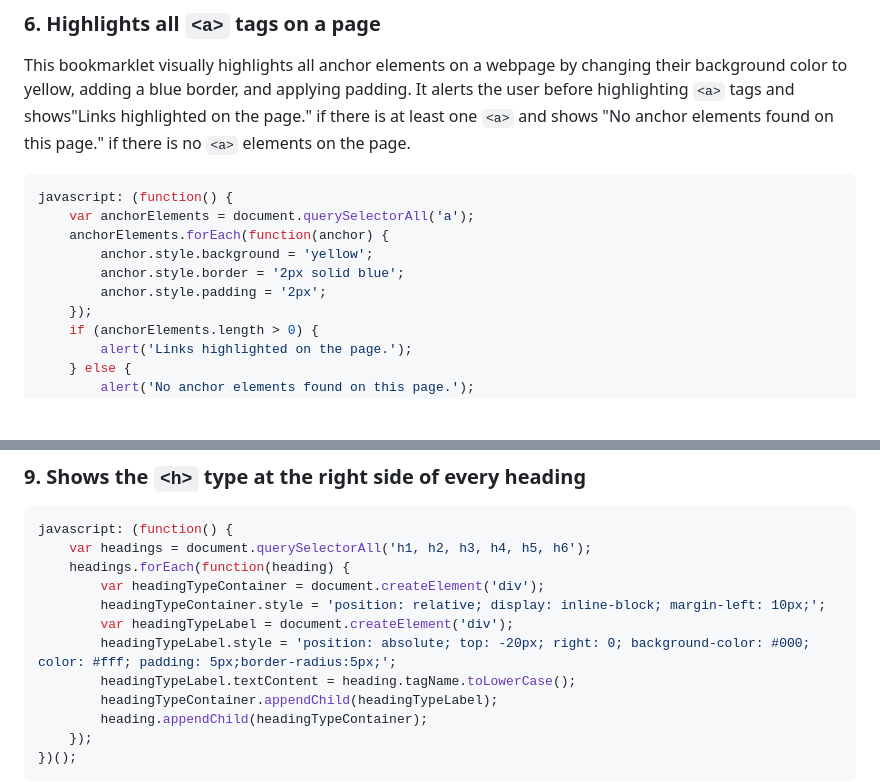
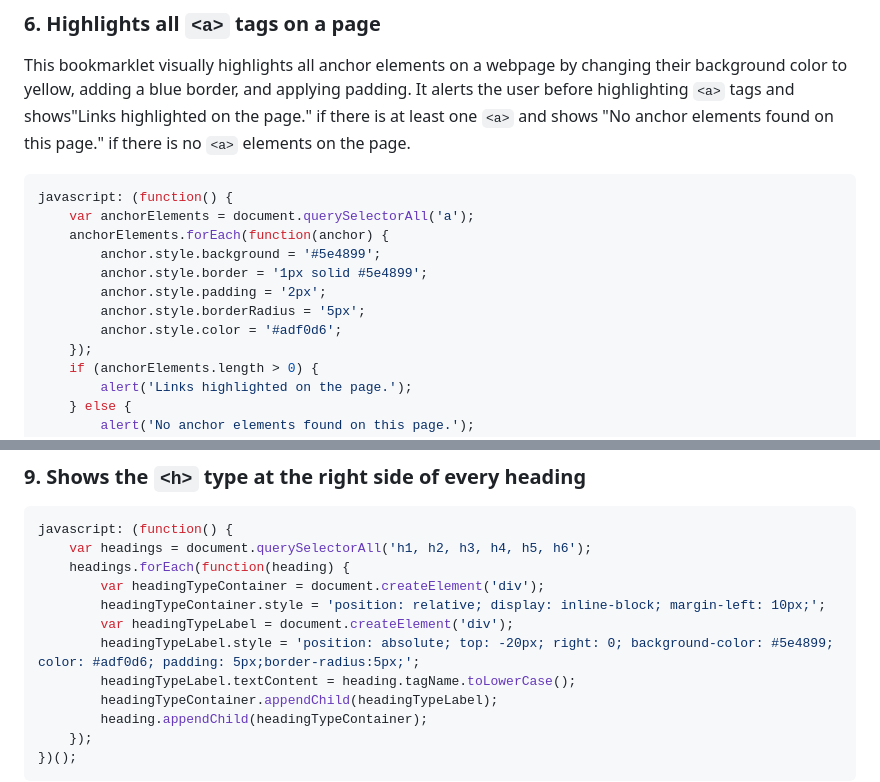
Before and after one commit to nimajafari/Google.Chrome.Bookmarklets, a Markdown page: README.md, 2 parts joined by grey strips. GitHub-like rendering; blank space fills up the shorter version.

Commit message:
Update README.md
Bookmarklets number 6 and 9 edits.  Some styles have been edited and some have been added.

```diff
--- a/README.md
+++ b/README.md
@@ -75,9 +75,11 @@ This bookmarklet visually highlights all anchor elements on a webpage by changin
 javascript: (function() {
     var anchorElements = document.querySelectorAll('a');
     anchorElements.forEach(function(anchor) {
-        anchor.style.background = 'yellow';
-        anchor.style.border = '2px solid blue';
+        anchor.style.background = '#5e4899';
+        anchor.style.border = '1px solid #5e4899';
         anchor.style.padding = '2px';
+        anchor.style.borderRadius = '5px';
+        anchor.style.color = '#adf0d6';
     });
     if (anchorElements.length > 0) {
         alert('Links highlighted on the page.');
@@ -145,7 +147,7 @@ javascript: (function() {
         var headingTypeContainer = document.createElement('div');
         headingTypeContainer.style = 'position: relative; display: inline-block; margin-left: 10px;';
         var headingTypeLabel = document.createElement('div');
-        headingTypeLabel.style = 'position: absolute; top: -20px; right: 0; background-color: #000; color: #fff; padding: 5px;border-radius:5px;';
+        headingTypeLabel.style = 'position: absolute; top: -20px; right: 0; background-color: #5e4899; color: #adf0d6; padding: 5px;border-radius:5px;';
         headingTypeLabel.textContent = heading.tagName.toLowerCase();
         headingTypeContainer.appendChild(headingTypeLabel);
         heading.appendChild(headingTypeContainer);
```
